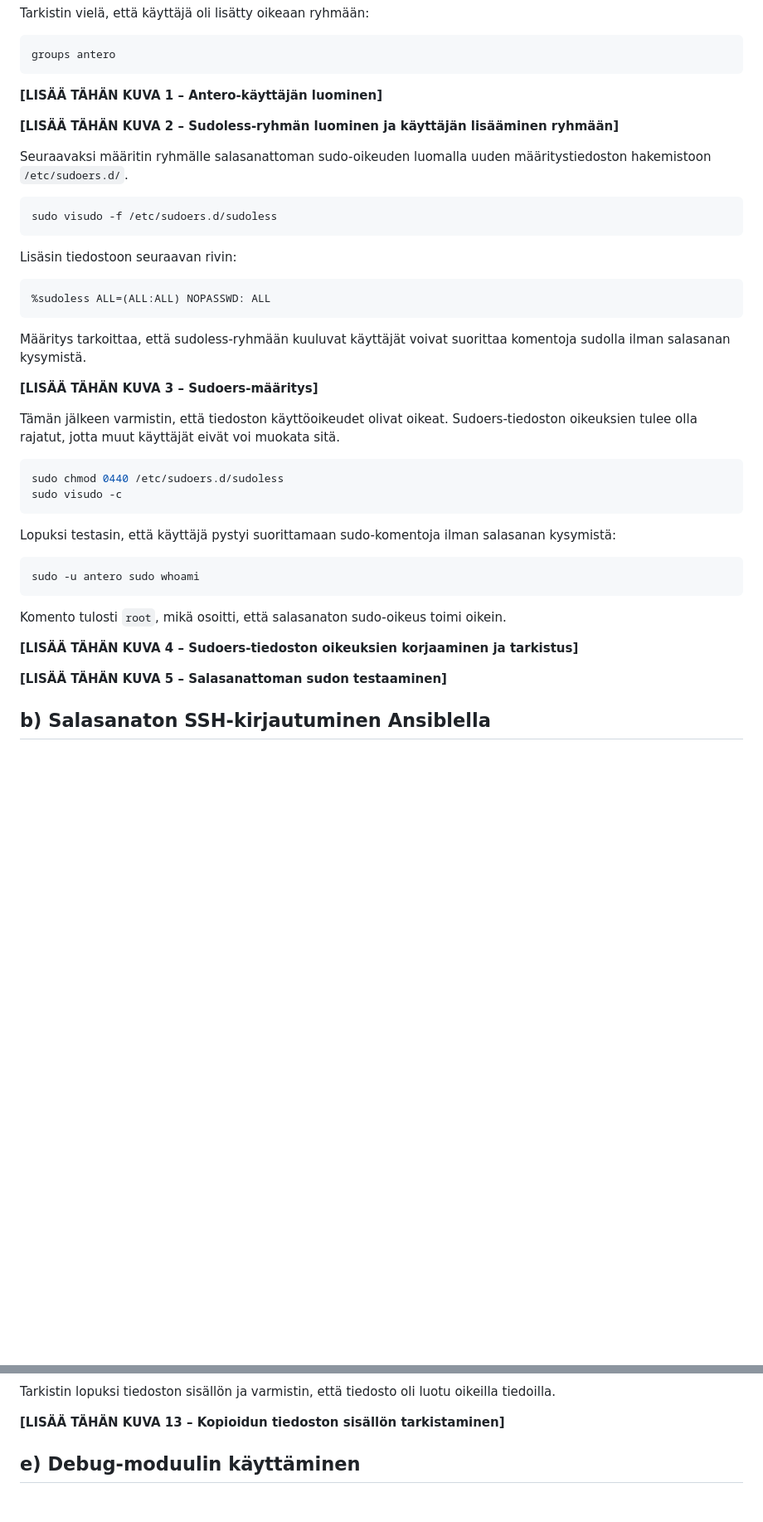
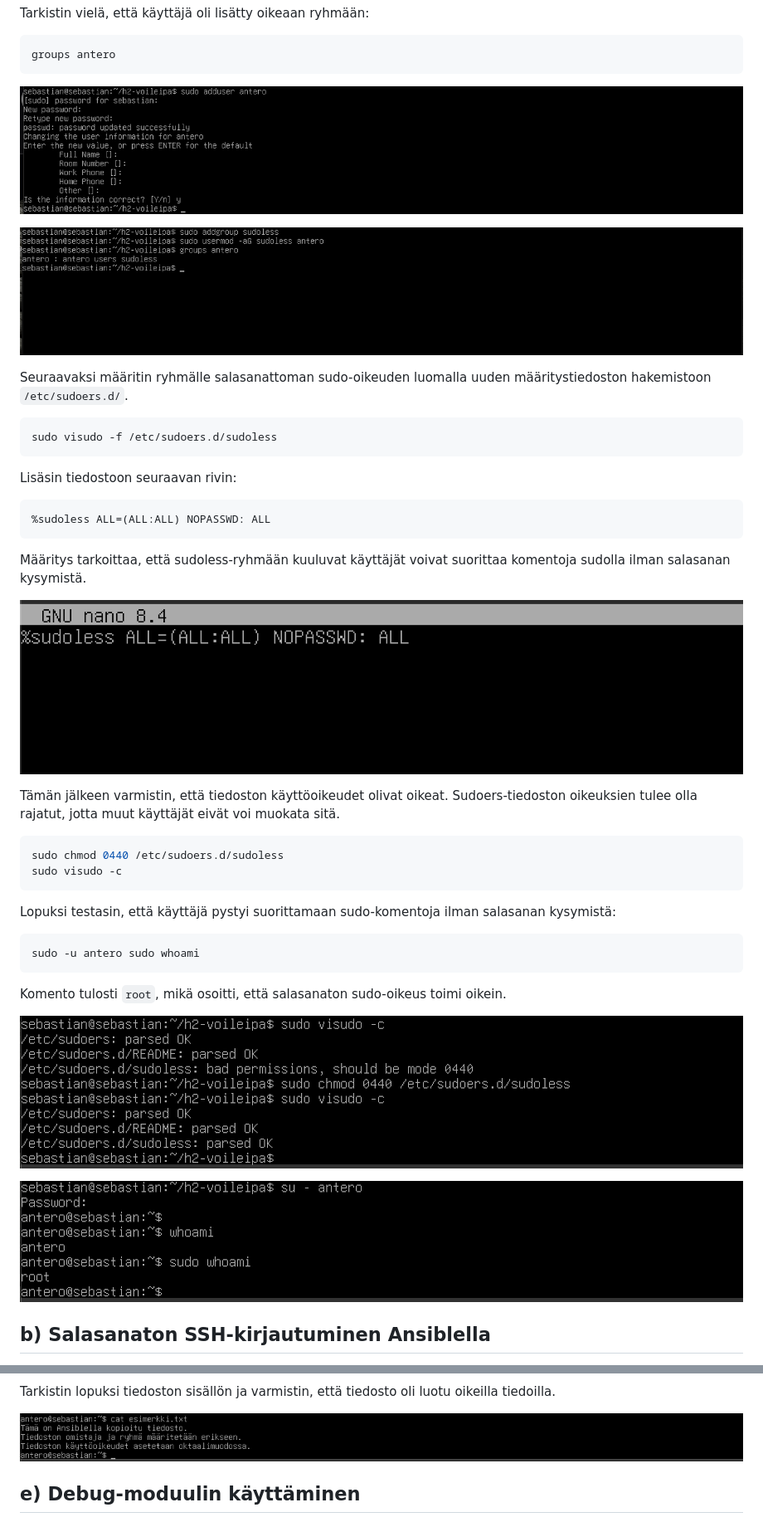
Before and after one commit to Sebuare/Palvelinten-hallinta---ICI001AS3A-3015, a Markdown page: h2.md, 2 parts joined by grey strips. Shown at 83% size. Rendered like a GitHub page; blank space fills up the shorter version.

````diff
--- a/h2.md
+++ b/h2.md
@@ -59,9 +59,9 @@ Tarkistin vielä, että käyttäjä oli lisätty oikeaan ryhmään:
 groups antero
 ```
 
-**[LISÄÄ TÄHÄN KUVA 1 – Antero-käyttäjän luominen]**
+![Kuva 1: Antero-käyttäjän luominen](kuvat/h2-01.png)
 
-**[LISÄÄ TÄHÄN KUVA 2 – Sudoless-ryhmän luominen ja käyttäjän lisääminen ryhmään]**
+![Kuva 1: Antero-käyttäjän luominen](kuvat/h2-02.png)
 
 Seuraavaksi määritin ryhmälle salasanattoman sudo-oikeuden luomalla uuden määritystiedoston hakemistoon `/etc/sudoers.d/`.
 
@@ -77,7 +77,7 @@ Lisäsin tiedostoon seuraavan rivin:
 
 Määritys tarkoittaa, että sudoless-ryhmään kuuluvat käyttäjät voivat suorittaa komentoja sudolla ilman salasanan kysymistä.
 
-**[LISÄÄ TÄHÄN KUVA 3 – Sudoers-määritys]**
+![Kuva 1: Antero-käyttäjän luominen](kuvat/h2-03.png)
 
 Tämän jälkeen varmistin, että tiedoston käyttöoikeudet olivat oikeat. Sudoers-tiedoston oikeuksien tulee olla rajatut, jotta muut käyttäjät eivät voi muokata sitä.
 
@@ -94,9 +94,9 @@ sudo -u antero sudo whoami
 
 Komento tulosti `root`, mikä osoitti, että salasanaton sudo-oikeus toimi oikein.
 
-**[LISÄÄ TÄHÄN KUVA 4 – Sudoers-tiedoston oikeuksien korjaaminen ja tarkistus]**
+![Kuva 1: Antero-käyttäjän luominen](kuvat/h2-04.png)
 
-**[LISÄÄ TÄHÄN KUVA 5 – Salasanattoman sudon testaaminen]**
+![Kuva 1: Antero-käyttäjän luominen](kuvat/h2-05.png)
 
 ## b) Salasanaton SSH-kirjautuminen Ansiblella
 
@@ -201,7 +201,7 @@ Suoritin playbookin ja tarkistin, että tiedosto luotiin onnistuneesti oikeaan h
 
 Tarkistin lopuksi tiedoston sisällön ja varmistin, että tiedosto oli luotu oikeilla tiedoilla.
 
-**[LISÄÄ TÄHÄN KUVA 13 – Kopioidun tiedoston sisällön tarkistaminen]**
+![Kuva 1: Antero-käyttäjän luominen](kuvat/h2-13.png)
 
 ## e) Debug-moduulin käyttäminen
 
````
Also changed, not shown: other parts of h2.md (+8 -8 lines).
